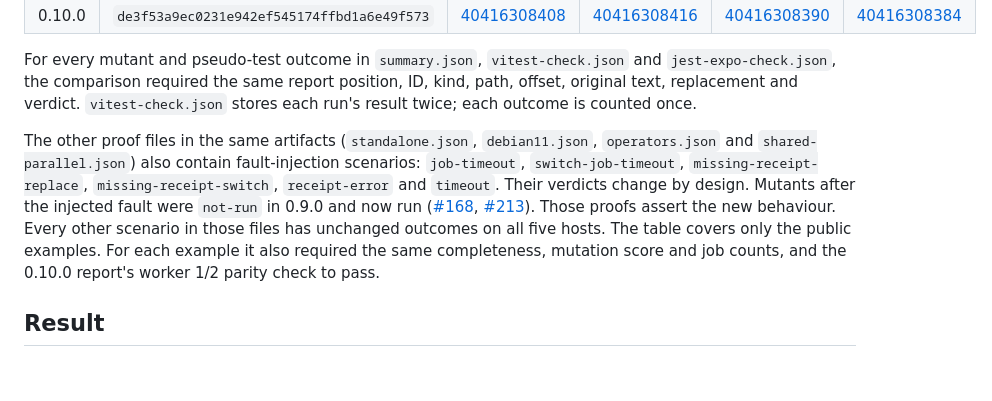
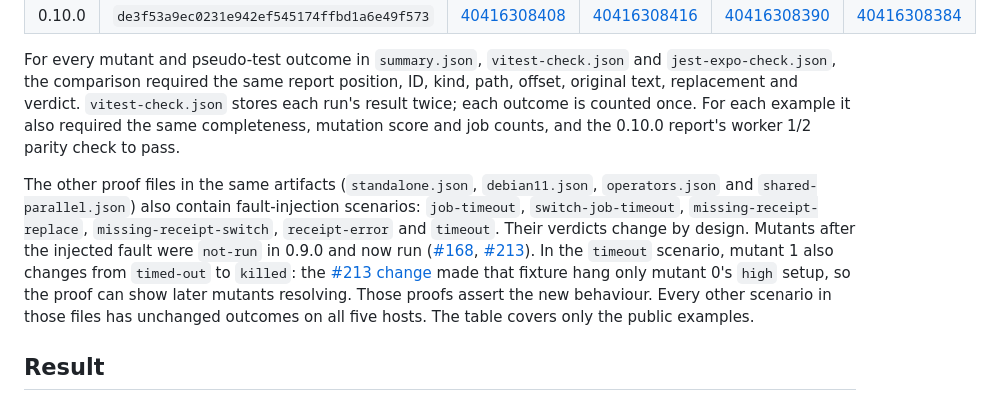
Before and after one commit to Binary-Balance/seshat, a Markdown page: docs/research/execution-continuity-verdicts.md, the part around the change. Rendered like a GitHub page; blank space fills up the shorter version.

Commit message:
Explain the changed timeout proof verdict

```diff
--- a/docs/research/execution-continuity-verdicts.md
+++ b/docs/research/execution-continuity-verdicts.md
@@ -23,7 +23,8 @@ For every mutant and pseudo-test outcome in `summary.json`,
 `vitest-check.json` and `jest-expo-check.json`, the comparison required the
 same report position, ID, kind, path, offset, original text, replacement and
 verdict. `vitest-check.json` stores each run's result twice; each outcome is
-counted once.
+counted once. For each example it also required the same completeness, mutation
+score and job counts, and the 0.10.0 report's worker 1/2 parity check to pass.
 
 The other proof files in the same artifacts (`standalone.json`, `debian11.json`,
 `operators.json` and `shared-parallel.json`) also contain fault-injection
@@ -31,10 +32,13 @@ scenarios: `job-timeout`, `switch-job-timeout`, `missing-receipt-replace`,
 `missing-receipt-switch`, `receipt-error` and `timeout`. Their verdicts change by
 design. Mutants after the injected fault were `not-run` in 0.9.0 and now run
 ([#168](https://github.com/Binary-Balance/seshat/issues/168),
-[#213](https://github.com/Binary-Balance/seshat/issues/213)). Those proofs
-assert the new behaviour. Every other scenario in those files has unchanged
-outcomes on all five hosts. The table covers only the public examples. For each example it also required the same completeness, mutation
-score and job counts, and the 0.10.0 report's worker 1/2 parity check to pass.
+[#213](https://github.com/Binary-Balance/seshat/issues/213)). In the `timeout`
+scenario, mutant 1 also changes from `timed-out` to `killed`: the
+[#213 change](https://github.com/Binary-Balance/seshat/commit/6e9904ab704f192fe4b91b5f246f2e81b1a8ce46)
+made that fixture hang only mutant 0's `high` setup, so the proof can show
+later mutants resolving.
+Those proofs assert the new behaviour. Every other scenario in those files has
+unchanged outcomes on all five hosts. The table covers only the public examples.
 
 ## Result
 
```
Also changed, not shown: docs/releases/0.10.0.md (+2 -2 lines).
